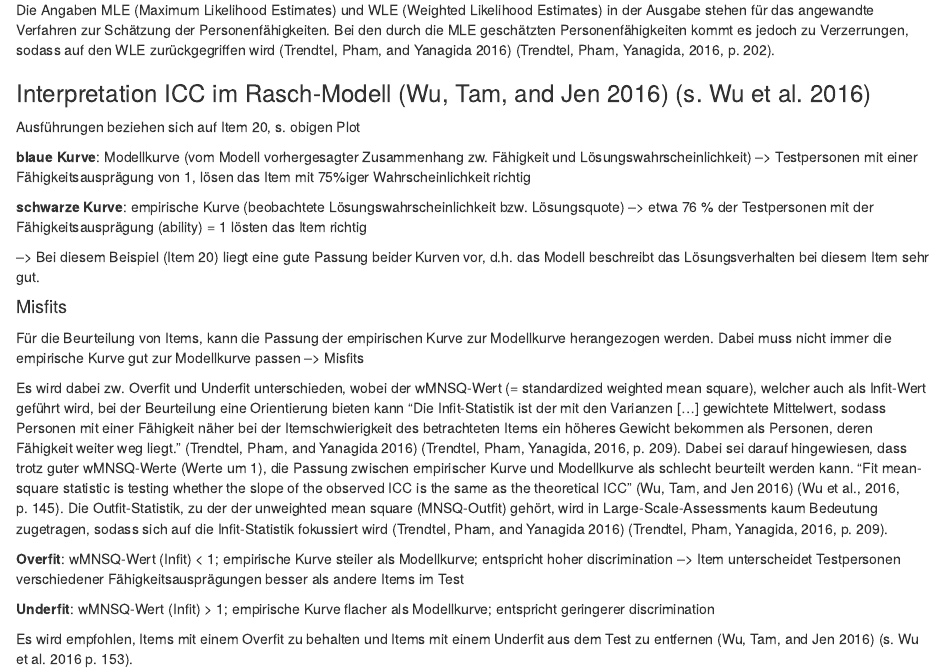
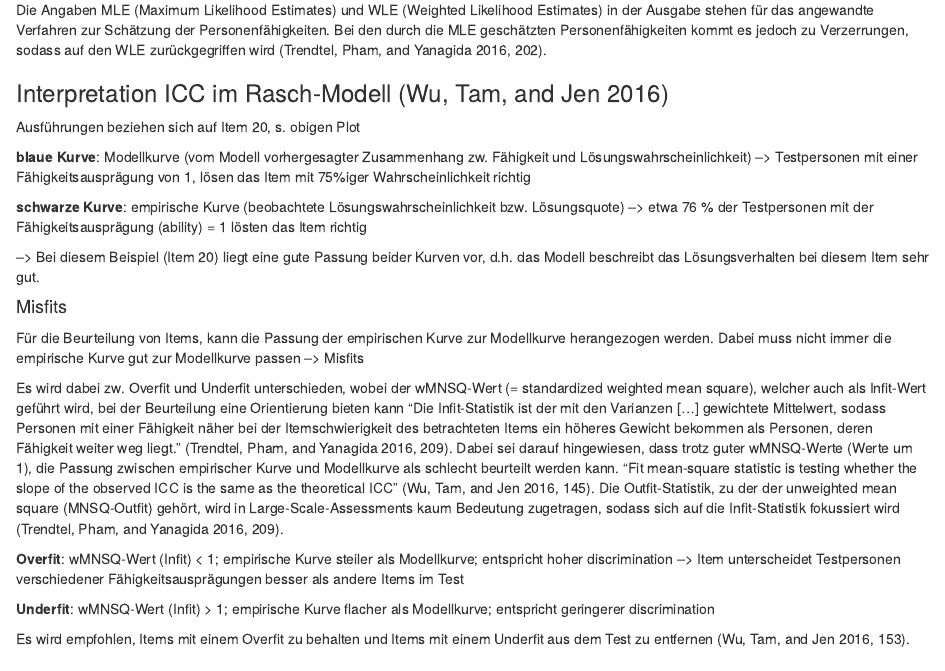
Before and after one commit to dbuschhue/P4-Worflow, an R Markdown document (c3.Rmd): the page in a window 1100 px wide, from 690 px down. Rendered offline with R 4.5, knitr and Pandoc, with nearby package versions; some code elsewhere in the file could not run offline.

Commit message:
Edit references

```diff
--- a/c3.Rmd
+++ b/c3.Rmd
@@ -33,10 +33,9 @@ Eine ICC kann alleine unter Kenntnis des Schwierigkeitsparameters der Aufgabe er
 
 Naiv würde man davon ausgehen, dass man nur die tatsächlichen Lösungswahrscheinlichkeiten in Abhängigkeit von den Fähigkeiten der Testpersonen eintragen müsste (so macht man es auch bspw. im Physikunterricht, bei der ersten grafischen linearen Regression). Diese Lösungswahrscheinlichkeiten sind aber nicht für einzelne Testpersonen, sondern nur für Gruppen, direkt beobachtbar. Aufgrunddessen werden die Testpersonen in Fähigkeitsgruppen eingeteilt (Binning). Der Prozentsatz einer bestimmten Gruppe, der die Aufgabe richtig gelöst hat, entspricht dann der Lösungswahrscheinlichkeit.
 
-Die Angaben MLE (Maximum Likelihood Estimates) und WLE (Weighted Likelihood Estimates) in der Ausgabe stehen für das angewandte Verfahren zur Schätzung der Personenfähigkeiten. Bei den durch die MLE geschätzten Personenfähigkeiten kommt es jedoch zu Verzerrungen, sodass auf den WLE zurückgegriffen wird [@Trendtel2016] (Trendtel, Pham, Yanagida, 2016, p. 202).
+Die Angaben MLE (Maximum Likelihood Estimates) und WLE (Weighted Likelihood Estimates) in der Ausgabe stehen für das angewandte Verfahren zur Schätzung der Personenfähigkeiten. Bei den durch die MLE geschätzten Personenfähigkeiten kommt es jedoch zu Verzerrungen, sodass auf den WLE zurückgegriffen wird [@Trendtel2016, 202].
 
-
-### Interpretation ICC im Rasch-Modell [@Wu2016] (s. Wu et al. 2016)
+### Interpretation ICC im Rasch-Modell [@Wu2016]
 
 Ausführungen beziehen sich auf Item 20, s. obigen Plot
 
@@ -50,13 +49,13 @@ Ausführungen beziehen sich auf Item 20, s. obigen Plot
 
 Für die Beurteilung von Items, kann die Passung der empirischen Kurve zur Modellkurve herangezogen werden. Dabei muss nicht immer die empirische Kurve gut zur Modellkurve passen --> Misfits
 
-Es wird dabei zw. Overfit und Underfit unterschieden, wobei der wMNSQ-Wert (= standardized weighted mean square), welcher auch als Infit-Wert geführt wird, bei der Beurteilung eine Orientierung bieten kann "Die Infit-Statistik ist der mit den Varianzen [...] gewichtete Mittelwert, sodass Personen mit einer Fähigkeit näher bei der Itemschwierigkeit des betrachteten Items ein höheres Gewicht bekommen als Personen, deren Fähigkeit weiter weg liegt." [@Trendtel2016] (Trendtel, Pham, Yanagida, 2016, p. 209). Dabei sei darauf hingewiesen, dass trotz guter wMNSQ-Werte (Werte um 1), die Passung zwischen empirischer Kurve und Modellkurve als schlecht beurteilt werden kann. "Fit mean-square statistic is testing whether the slope of the observed ICC is the same as the theoretical ICC” [@Wu2016] (Wu et al., 2016, p. 145). Die Outfit-Statistik, zu der der unweighted mean square (MNSQ-Outfit) gehört, wird in Large-Scale-Assessments kaum Bedeutung zugetragen, sodass sich auf die Infit-Statistik fokussiert wird [@Trendtel2016] (Trendtel, Pham, Yanagida, 2016, p. 209).
+Es wird dabei zw. Overfit und Underfit unterschieden, wobei der wMNSQ-Wert (= standardized weighted mean square), welcher auch als Infit-Wert geführt wird, bei der Beurteilung eine Orientierung bieten kann "Die Infit-Statistik ist der mit den Varianzen [...] gewichtete Mittelwert, sodass Personen mit einer Fähigkeit näher bei der Itemschwierigkeit des betrachteten Items ein höheres Gewicht bekommen als Personen, deren Fähigkeit weiter weg liegt." [@Trendtel2016, 209]. Dabei sei darauf hingewiesen, dass trotz guter wMNSQ-Werte (Werte um 1), die Passung zwischen empirischer Kurve und Modellkurve als schlecht beurteilt werden kann. "Fit mean-square statistic is testing whether the slope of the observed ICC is the same as the theoretical ICC” [@Wu2016, 145]. Die Outfit-Statistik, zu der der unweighted mean square (MNSQ-Outfit) gehört, wird in Large-Scale-Assessments kaum Bedeutung zugetragen, sodass sich auf die Infit-Statistik fokussiert wird [@Trendtel2016, 209].
 
 <b>Overfit</b>: wMNSQ-Wert (Infit) < 1; empirische Kurve steiler als Modellkurve; entspricht hoher discrimination --> Item unterscheidet Testpersonen verschiedener Fähigkeitsausprägungen besser als andere Items im Test
 
 <b>Underfit</b>: wMNSQ-Wert (Infit) > 1; empirische Kurve flacher als Modellkurve; entspricht geringerer discrimination
 
-Es wird empfohlen, Items mit einem Overfit zu behalten und Items mit einem Underfit aus dem Test zu entfernen [@Wu2016] (s. Wu et al. 2016 p. 153).
+Es wird empfohlen, Items mit einem Overfit zu behalten und Items mit einem Underfit aus dem Test zu entfernen [@Wu2016, 153].
 
 
 ### Gegenüberstellung leichtes - schweres Item
```
Also changed, not shown: c3.Rmd (2 more changed lines).
